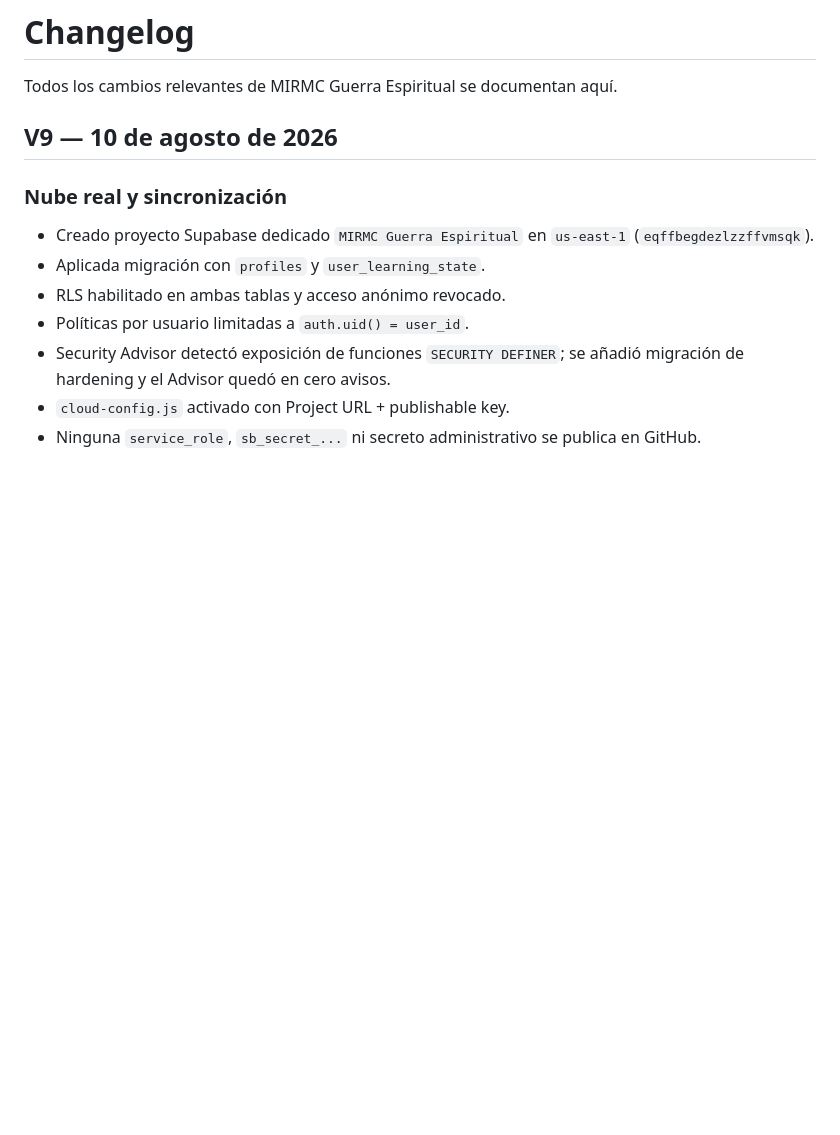
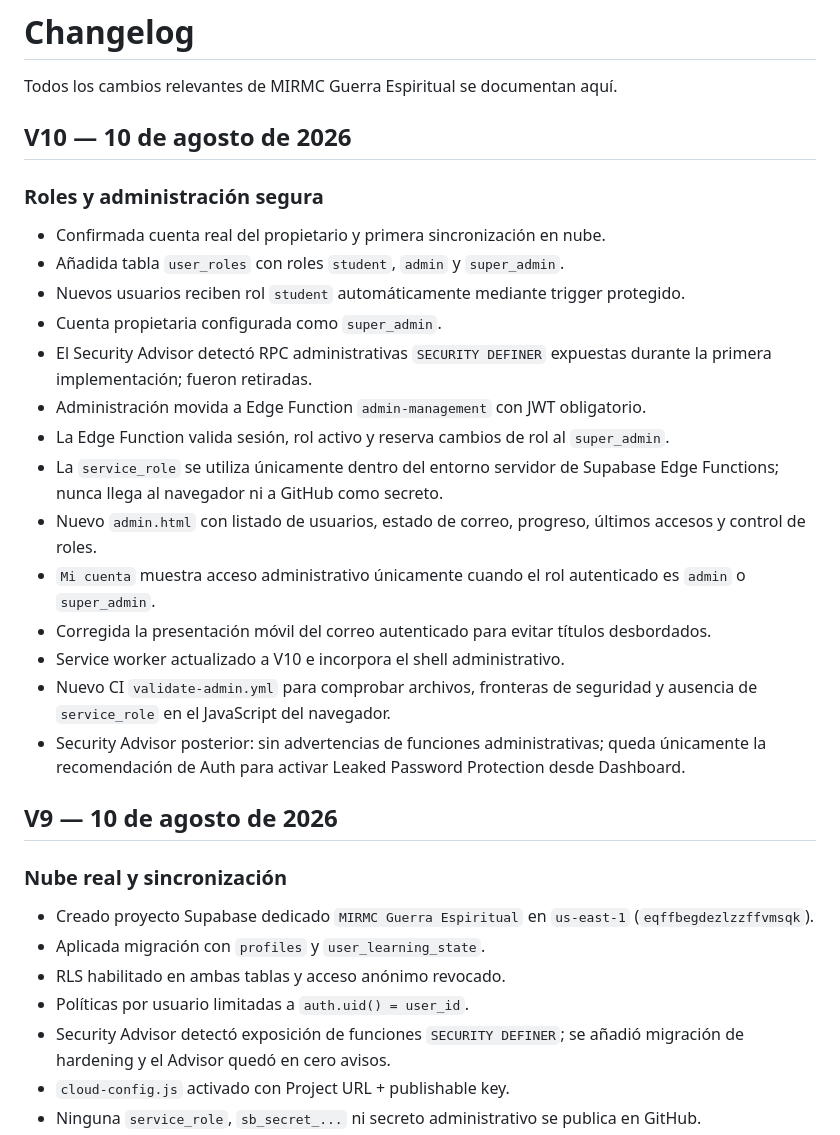
Before and after one commit to omendezsubarnaba89-alt/mirmc-guerra-espiritual, a Markdown page: CHANGELOG.md, the part around the change. Drawn GitHub-style; blank space fills up the shorter version.

Commit message:
docs: record V10 secure administration

```diff
--- a/CHANGELOG.md
+++ b/CHANGELOG.md
@@ -1,6 +1,24 @@
 # Changelog
 
 Todos los cambios relevantes de MIRMC Guerra Espiritual se documentan aquí.
+
+## V10 — 10 de agosto de 2026
+
+### Roles y administración segura
+- Confirmada cuenta real del propietario y primera sincronización en nube.
+- Añadida tabla `user_roles` con roles `student`, `admin` y `super_admin`.
+- Nuevos usuarios reciben rol `student` automáticamente mediante trigger protegido.
+- Cuenta propietaria configurada como `super_admin`.
+- El Security Advisor detectó RPC administrativas `SECURITY DEFINER` expuestas durante la primera implementación; fueron retiradas.
+- Administración movida a Edge Function `admin-management` con JWT obligatorio.
+- La Edge Function valida sesión, rol activo y reserva cambios de rol al `super_admin`.
+- La `service_role` se utiliza únicamente dentro del entorno servidor de Supabase Edge Functions; nunca llega al navegador ni a GitHub como secreto.
+- Nuevo `admin.html` con listado de usuarios, estado de correo, progreso, últimos accesos y control de roles.
+- `Mi cuenta` muestra acceso administrativo únicamente cuando el rol autenticado es `admin` o `super_admin`.
+- Corregida la presentación móvil del correo autenticado para evitar títulos desbordados.
+- Service worker actualizado a V10 e incorpora el shell administrativo.
+- Nuevo CI `validate-admin.yml` para comprobar archivos, fronteras de seguridad y ausencia de `service_role` en el JavaScript del navegador.
+- Security Advisor posterior: sin advertencias de funciones administrativas; queda únicamente la recomendación de Auth para activar Leaked Password Protection desde Dashboard.
 
 ## V9 — 10 de agosto de 2026
 
```
